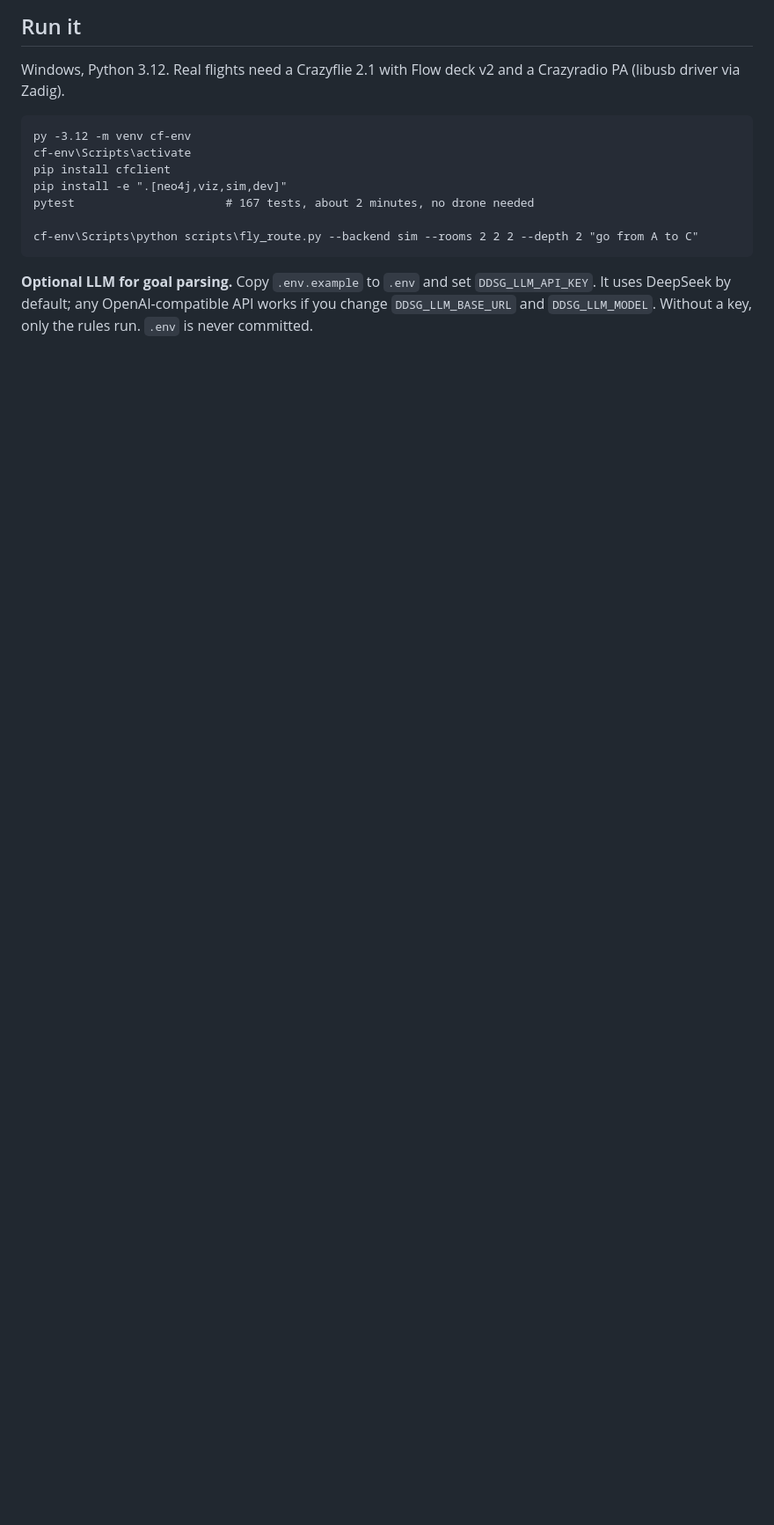
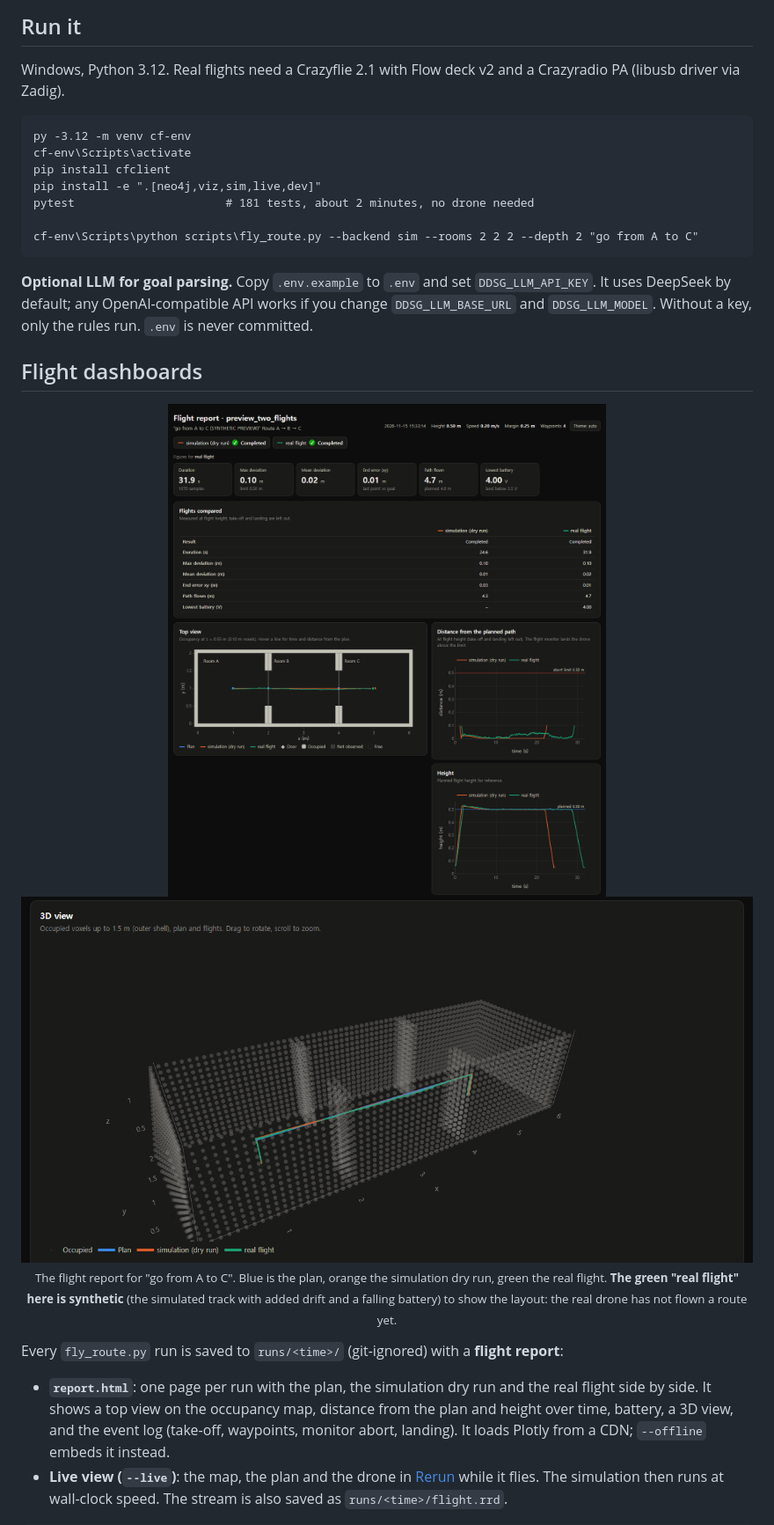
Before and after one commit to isopink/3ddsg-drone-navigation, a Markdown page: README.md, the part around one of its changes. Shown at 88% size. Drawn GitHub-style; pictures changed too: docs/media/flight_report_3d.png (added), docs/media/flight_report_overview.png (added); blank space fills up the shorter version.

````diff
--- a/README.md
+++ b/README.md
@@ -36,10 +36,28 @@ Windows, Python 3.12. Real flights need a Crazyflie 2.1 with Flow deck v2 and a
 py -3.12 -m venv cf-env
 cf-env\Scripts\activate
 pip install cfclient
-pip install -e ".[neo4j,viz,sim,dev]"
-pytest                      # 167 tests, about 2 minutes, no drone needed
+pip install -e ".[neo4j,viz,sim,live,dev]"
+pytest                      # 181 tests, about 2 minutes, no drone needed
 
 cf-env\Scripts\python scripts\fly_route.py --backend sim --rooms 2 2 2 --depth 2 "go from A to C"
 ```
 
 **Optional LLM for goal parsing.** Copy `.env.example` to `.env` and set `DDSG_LLM_API_KEY`. It uses DeepSeek by default; any OpenAI-compatible API works if you change `DDSG_LLM_BASE_URL` and `DDSG_LLM_MODEL`. Without a key, only the rules run. `.env` is never committed.
+
+## Flight dashboards
+
+<p align="center">
+  <img src="docs/media/flight_report_overview.png" alt="Flight report: result, figures, plan vs simulation vs real flight on the top view, distance from the plan and height over time" width="100%">
+  <img src="docs/media/flight_report_3d.png" alt="Flight report 3D view: occupied voxels, plan and both flights" width="100%">
+  <br>
+  <sub>The flight report for "go from A to C". Blue is the plan, orange the simulation dry run, green the real flight. <b>The green "real flight" here is synthetic</b> (the simulated track with added drift and a falling battery) to show the layout: the real drone has not flown a route yet.</sub>
+</p>
+
+Every `fly_route.py` run is saved to `runs/<time>/` (git-ignored) with a **flight report**:
+
+- **`report.html`**: one page per run with the plan, the simulation dry run and the real flight side by side.
+  It shows a top view on the occupancy map, distance from the plan and height over time, battery, a 3D view, and the event log (take-off, waypoints, monitor abort, landing).
+  It loads Plotly from a CDN; `--offline` embeds it instead.
+- **Live view (`--live`)**: the map, the plan and the drone in [Rerun](https://rerun.io) while it flies.
+  The simulation then runs at wall-clock speed. The stream is also saved as `runs/<time>/flight.rrd`.
+
````
Also changed, not shown: other parts of README.md (+13 -2 lines), 12 other files.
